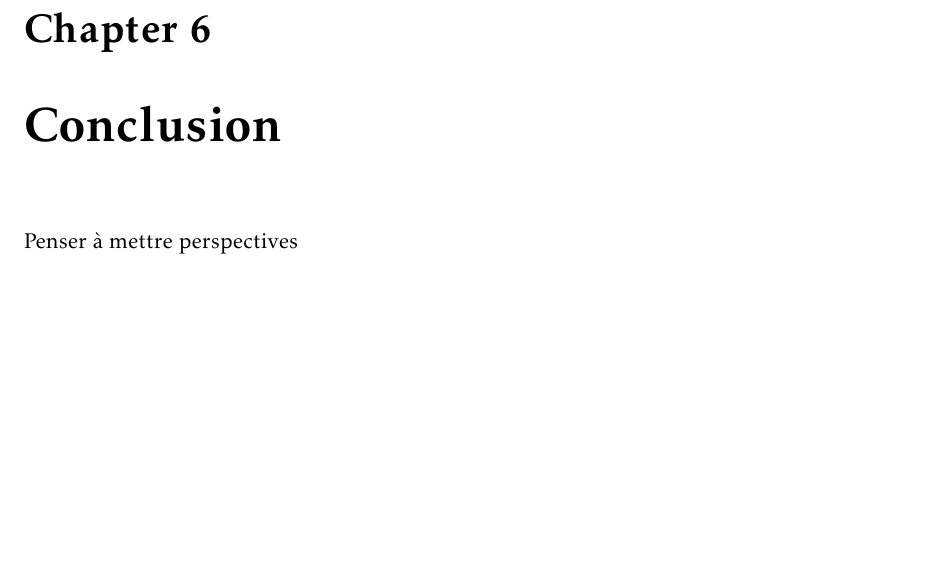
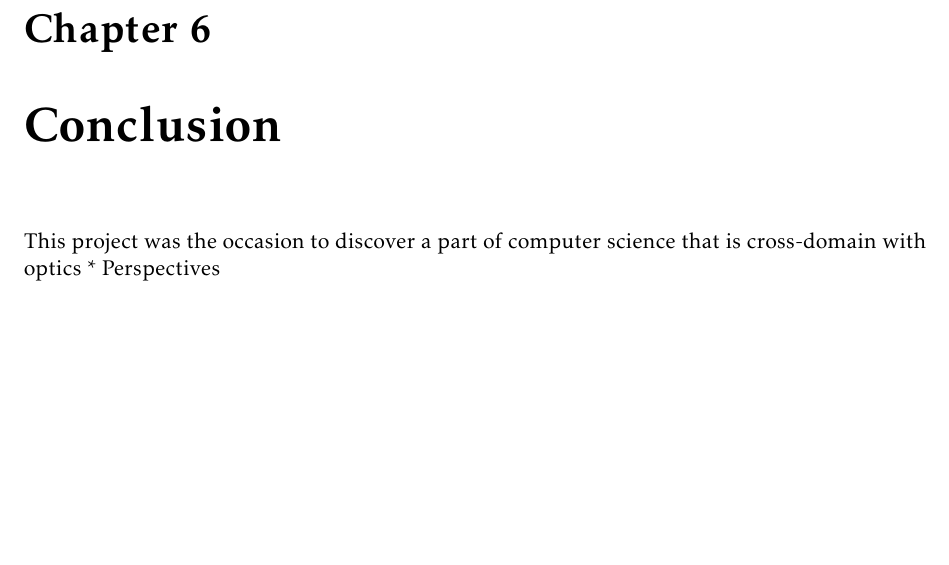
Before and after one commit to jcelerier/per-instrument-3D, a LaTeX thesis (rapport/rapport.tex, which reads rapport/conclusion.tex): part of page 30 of 33, cut so that both start at the same text. Compiled offline with pdfLaTeX.

Commit message:
corrections

```diff
--- a/rapport/conclusion.tex
+++ b/rapport/conclusion.tex
@@ -1,2 +1,3 @@
 \chapter{Conclusion}
-Penser à mettre perspectives
+This project was the occasion to discover a part of computer science that is cross-domain with optics
+* Perspectives
```
